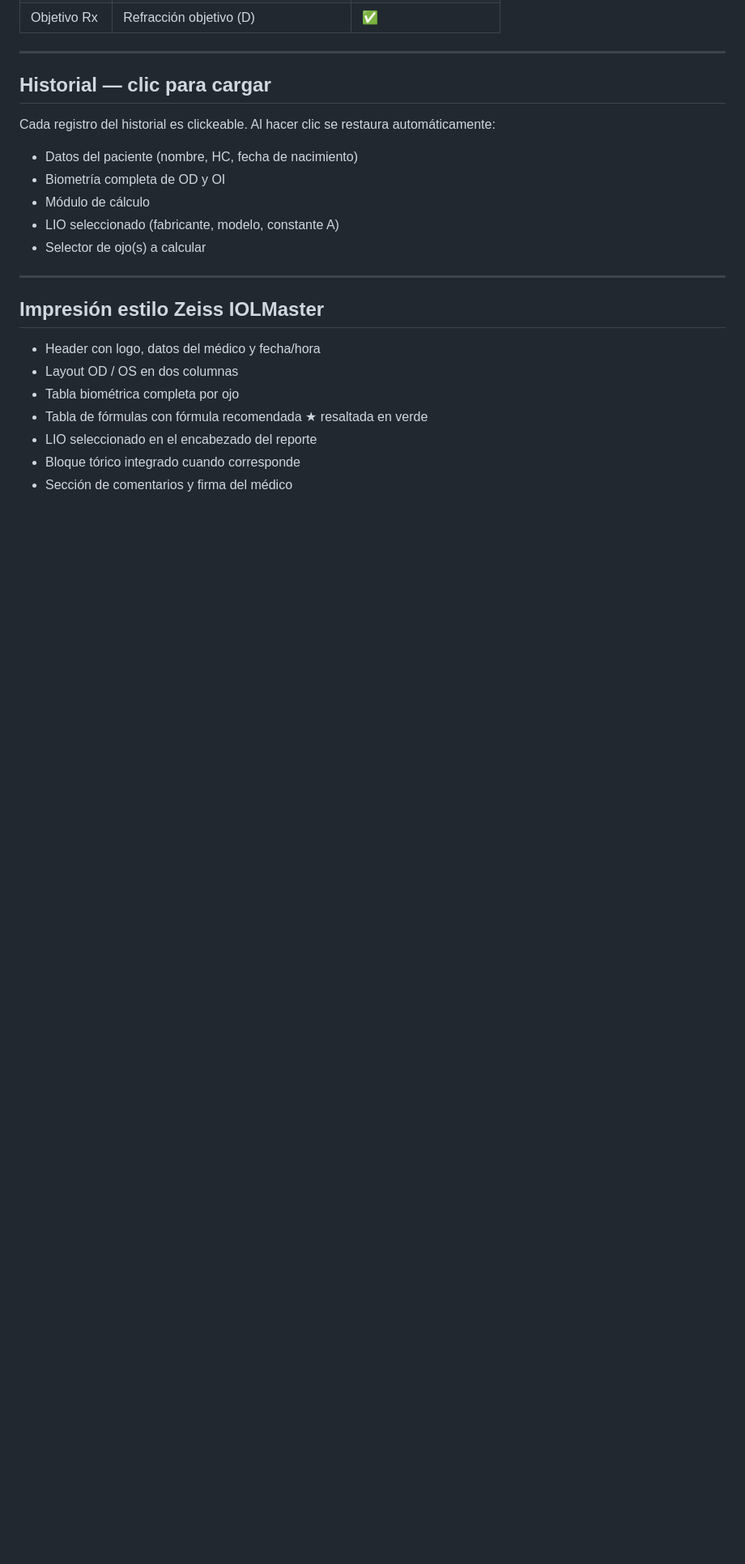
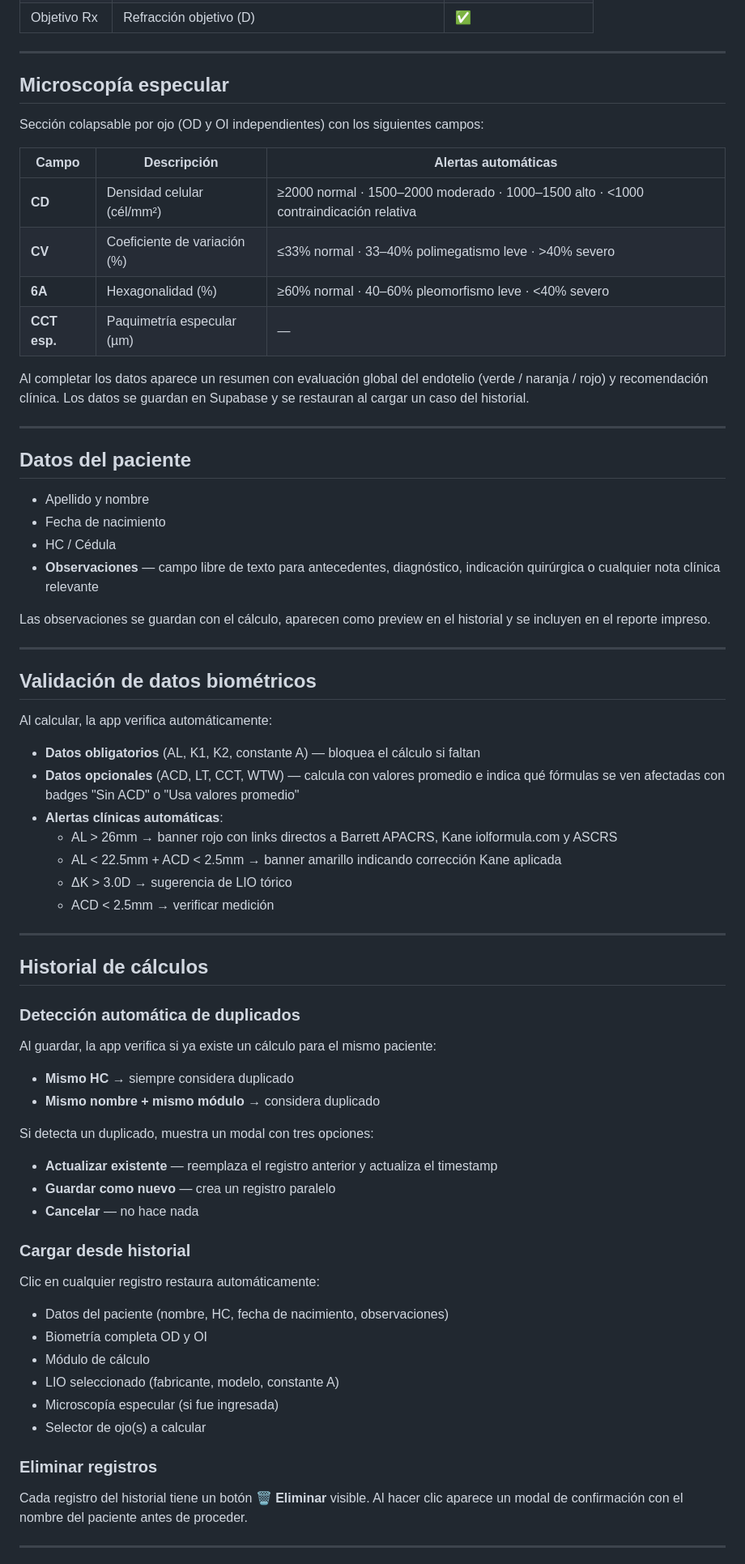
Before and after one commit to marcepy/liometria, a Markdown page: README.md, the part around one of its changes. Shown at 81% size. GitHub-like rendering; blank space fills up the shorter version.

```diff
--- a/README.md
+++ b/README.md
@@ -100,23 +91,69 @@ Al seleccionar un LIO:
 
 ---
 
-## Historial — clic para cargar
+## Microscopía especular
 
-Cada registro del historial es clickeable. Al hacer clic se restaura automáticamente:
-- Datos del paciente (nombre, HC, fecha de nacimiento)
-- Biometría completa de OD y OI
-- Módulo de cálculo
-- LIO seleccionado (fabricante, modelo, constante A)
-- Selector de ojo(s) a calcular
+Sección colapsable por ojo (OD y OI independientes) con los siguientes campos:
+
+| Campo | Descripción | Alertas automáticas |
+|-------|-------------|---------------------|
+| **CD** | Densidad celular (cél/mm²) | ≥2000 normal · 1500–2000 moderado · 1000–1500 alto · <1000 contraindicación relativa |
+| **CV** | Coeficiente de variación (%) | ≤33% normal · 33–40% polimegatismo leve · >40% severo |
+| **6A** | Hexagonalidad (%) | ≥60% normal · 40–60% pleomorfismo leve · <40% severo |
+| **CCT esp.** | Paquimetría especular (µm) | — |
+
+Al completar los datos aparece un resumen con evaluación global del endotelio (verde / naranja / rojo) y recomendación clínica. Los datos se guardan en Supabase y se restauran al cargar un caso del historial.
 
 ---
 
-## Impresión estilo Zeiss IOLMaster
+## Datos del paciente
 
-- Header con logo, datos del médico y fecha/hora
-- Layout OD / OS en dos columnas
-- Tabla biométrica completa por ojo
-- Tabla de fórmulas con fórmula recomendada ★ resaltada en verde
-- LIO seleccionado en el encabezado del reporte
-- Bloque tórico integrado cuando corresponde
-- Sección de comentarios y firma del médico
+- Apellido y nombre
+- Fecha de nacimiento
+- HC / Cédula
+- **Observaciones** — campo libre de texto para antecedentes, diagnóstico, indicación quirúrgica o cualquier nota clínica relevante
+
+Las observaciones se guardan con el cálculo, aparecen como preview en el historial y se incluyen en el reporte impreso.
+
+---
+
+## Validación de datos biométricos
+
+Al calcular, la app verifica automáticamente:
+
+- **Datos obligatorios** (AL, K1, K2, constante A) — bloquea el cálculo si faltan
+- **Datos opcionales** (ACD, LT, CCT, WTW) — calcula con valores promedio e indica qué fórmulas se ven afectadas con badges "Sin ACD" o "Usa valores promedio"
+- **Alertas clínicas automáticas**:
+  - AL > 26mm → banner rojo con links directos a Barrett APACRS, Kane iolformula.com y ASCRS
+  - AL < 22.5mm + ACD < 2.5mm → banner amarillo indicando corrección Kane aplicada
+  - ΔK > 3.0D → sugerencia de LIO tórico
+  - ACD < 2.5mm → verificar medición
+
+---
+
+## Historial de cálculos
+
+### Detección automática de duplicados
+Al guardar, la app verifica si ya existe un cálculo para el mismo paciente:
+- **Mismo HC** → siempre considera duplicado
+- **Mismo nombre + mismo módulo** → considera duplicado
+
+Si detecta un duplicado, muestra un modal con tres opciones:
+- **Actualizar existente** — reemplaza el registro anterior y actualiza el timestamp
+- **Guardar como nuevo** — crea un registro paralelo
+- **Cancelar** — no hace nada
+
+### Cargar desde historial
+Clic en cualquier registro restaura automáticamente:
+- Datos del paciente (nombre, HC, fecha de nacimiento, observaciones)
+- Biometría completa OD y OI
+- Módulo de cálculo
+- LIO seleccionado (fabricante, modelo, constante A)
+- Microscopía especular (si fue ingresada)
+- Selector de ojo(s) a calcular
+
+### Eliminar registros
+Cada registro del historial tiene un botón **🗑 Eliminar** visible. Al hacer clic aparece un modal de confirmación con el nombre del paciente antes de proceder.
+
+---
+
```
Also changed, not shown: other parts of README.md (+117 -62 lines).
